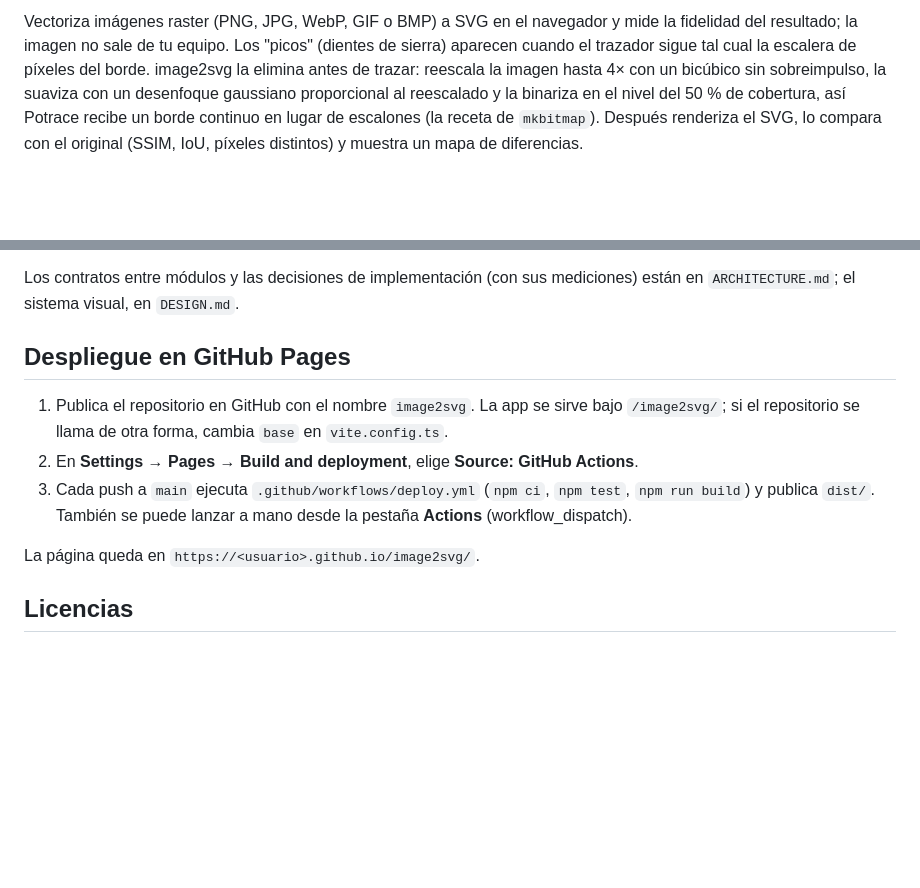
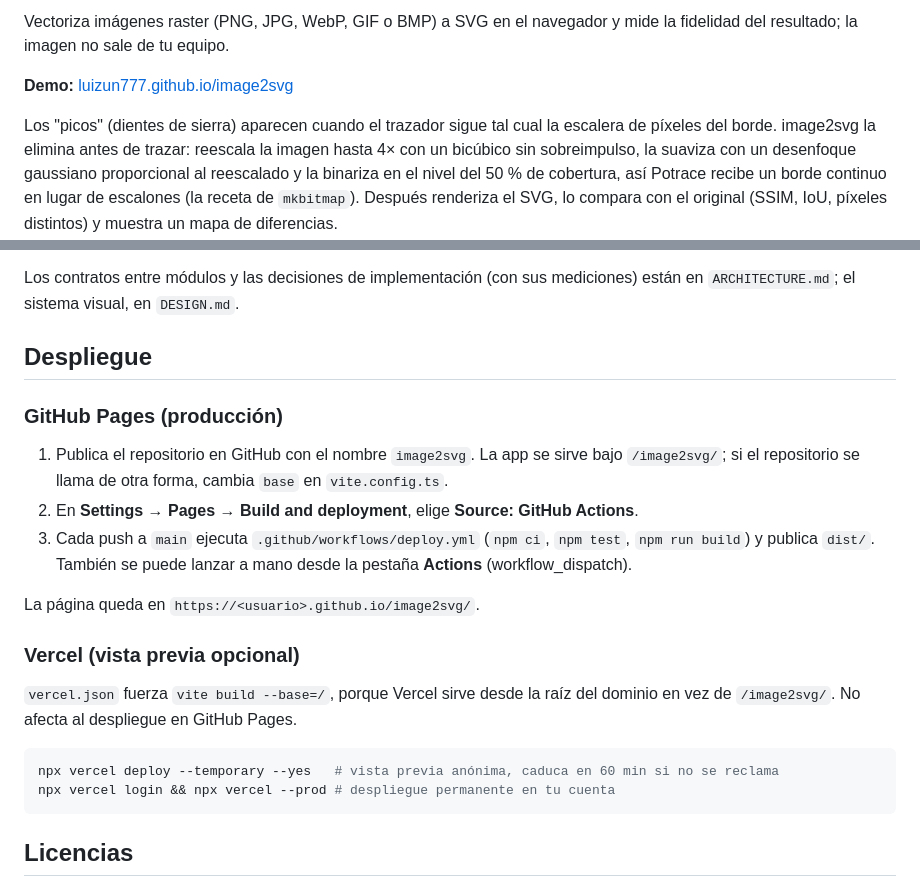
Before and after one commit to Luizun777/image2svg, a Markdown page: README.md, 2 parts joined by grey strips. GitHub-like rendering; blank space fills up the shorter version.

Commit message:
Mejora el README: demo en vivo, badges y despliegue en Vercel
Enlace a la demo de GitHub Pages arriba del todo, badges de estado de
despliegue y licencia, y una sección de Vercel documentando el
vercel.json ya añadido (vista previa anónima o despliegue permanente
en cuenta propia).

Co-Authored-By: Claude Sonnet 5 <noreply@anthropic.com>

````diff
--- a/README.md
+++ b/README.md
@@ -3,5 +6,9 @@
 Vectoriza imágenes raster (PNG, JPG, WebP, GIF o BMP) a SVG en el navegador y mide la fidelidad del resultado; la imagen
-no sale de tu equipo. Los "picos" (dientes de sierra) aparecen cuando el trazador sigue tal cual la escalera de píxeles del
+no sale de tu equipo.
+
+**Demo:** [luizun777.github.io/image2svg](https://luizun777.github.io/image2svg/)
+
+Los "picos" (dientes de sierra) aparecen cuando el trazador sigue tal cual la escalera de píxeles del
 borde. image2svg la elimina antes de trazar: reescala la imagen hasta 4× con un bicúbico sin sobreimpulso, la suaviza con un
 desenfoque gaussiano proporcional al reescalado y la binariza en el nivel del 50 % de cobertura, así Potrace recibe un borde
 continuo en lugar de escalones (la receta de `mkbitmap`). Después renderiza el SVG, lo compara con el original (SSIM, IoU,
@@ -74,7 +81,9 @@ Sin `BENCH=1` el bench se salta. Cada muestra necesita su suelo medido en la tab
 Los contratos entre módulos y las decisiones de implementación (con sus mediciones) están en `ARCHITECTURE.md`; el sistema
 visual, en `DESIGN.md`.
 
-## Despliegue en GitHub Pages
+## Despliegue
+
+### GitHub Pages (producción)
 
 1. Publica el repositorio en GitHub con el nombre `image2svg`. La app se sirve bajo `/image2svg/`; si el repositorio se llama
    de otra forma, cambia `base` en `vite.config.ts`.
@@ -83,6 +92,16 @@ visual, en `DESIGN.md`.
    También se puede lanzar a mano desde la pestaña **Actions** (workflow_dispatch).
 
 La página queda en `https://<usuario>.github.io/image2svg/`.
+
+### Vercel (vista previa opcional)
+
+`vercel.json` fuerza `vite build --base=/`, porque Vercel sirve desde la raíz del dominio en vez de `/image2svg/`. No
+afecta al despliegue en GitHub Pages.
+
+```bash
+npx vercel deploy --temporary --yes   # vista previa anónima, caduca en 60 min si no se reclama
+npx vercel login && npx vercel --prod # despliegue permanente en tu cuenta
+```
 
 ## Licencias
 
````
Also changed, not shown: other parts of README.md (+3 -0 lines).
